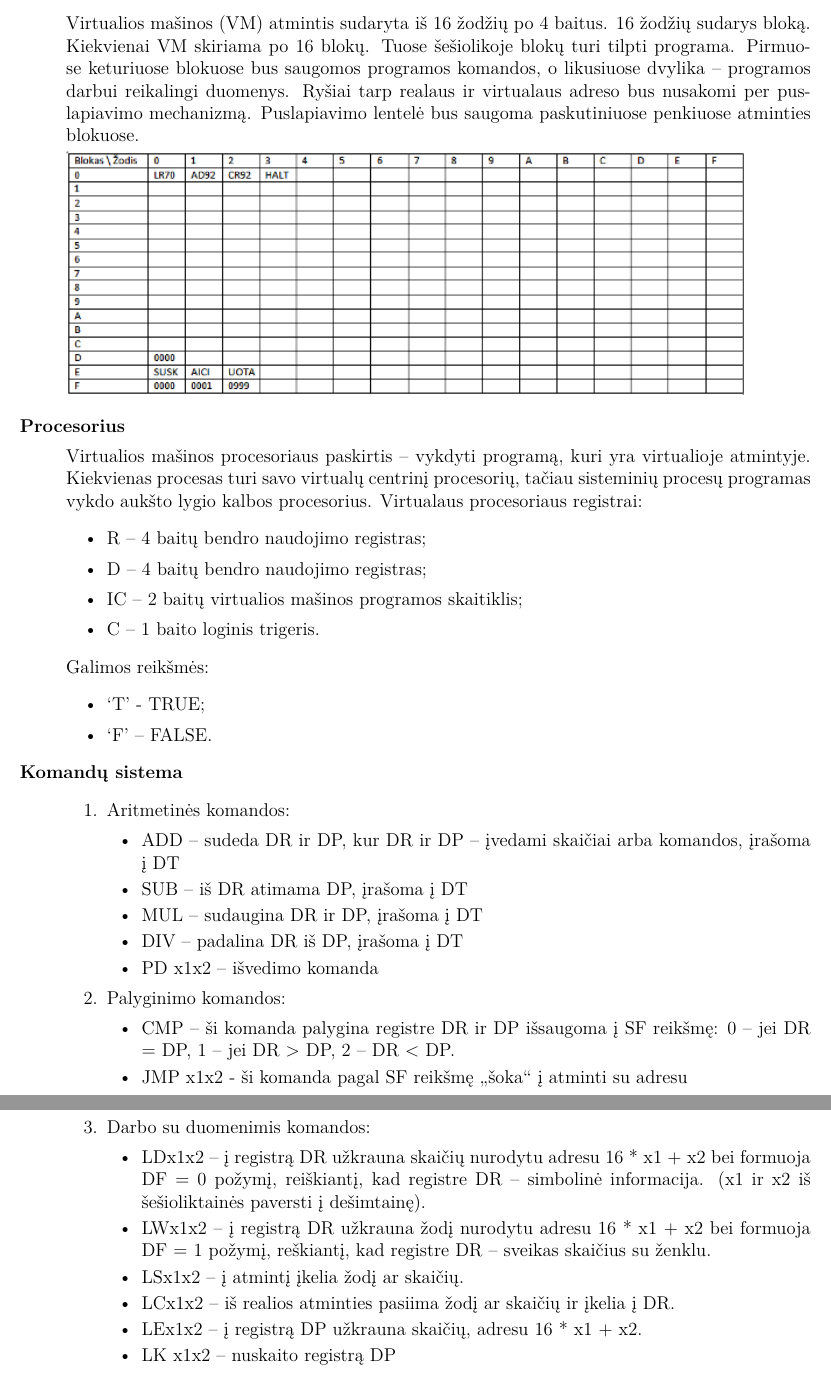
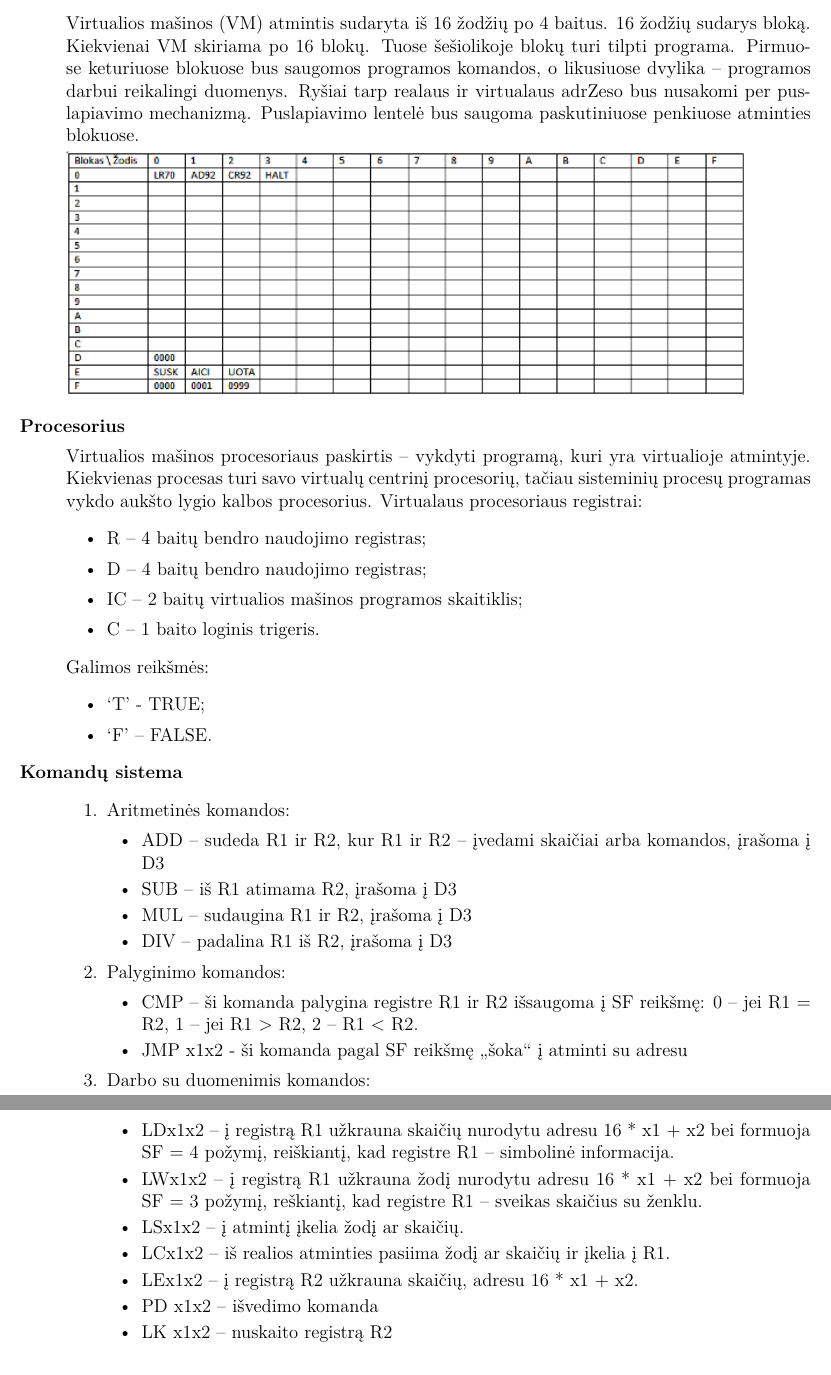
Before and after one commit to IgnasJ/OS, a LaTeX document (Virtualios ir realios mašinos projektas/main.tex, which reads Virtualios ir realios mašinos projektas/vm.tex): two parts of pages 6 and 7 of 8, joined at a grey line, cut so that both start at the same text. Compiled offline with XeLaTeX.

Commit message:
VM update

```diff
--- a/Virtualios ir realios mašinos projektas/vm.tex
+++ b/Virtualios ir realios mašinos projektas/vm.tex
@@ -12,7 +12,7 @@ Virtuali mašina – tai virtuali realios mašinos kopija. Virtuali reiškia net
 
 Virtualios mašinos (VM) atmintis sudaryta iš 16 žodžių po 4 baitus. 16 žodžių sudarys bloką. Kiekvienai VM skiriama po 16 blokų. Tuose šešiolikoje blokų turi tilpti programa.
 Pirmuose keturiuose blokuose bus saugomos programos komandos, o likusiuose dvylika – programos darbui reikalingi duomenys.
-Ryšiai tarp realaus ir virtualaus adreso bus nusakomi per puslapiavimo mechanizmą. Puslapiavimo lentelė bus saugoma paskutiniuose penkiuose atminties blokuose.
+Ryšiai tarp realaus ir virtualaus adrZeso bus nusakomi per puslapiavimo mechanizmą. Puslapiavimo lentelė bus saugoma paskutiniuose penkiuose atminties blokuose.
 
 
 \includegraphics{VMatmintis.PNG}
@@ -37,25 +37,25 @@ Galimos reikšmės:
 \begin{enumerate}
 \item Aritmetinės komandos: \leavevmode
 \begin{itemize}
-\item ADD – sudeda DR ir DP, kur DR ir DP – įvedami skaičiai arba komandos, įrašoma į DT
-\item SUB – iš DR atimama DP, įrašoma į DT
-\item MUL – sudaugina DR ir DP, įrašoma į DT
-\item DIV – padalina DR iš DP, įrašoma į DT
-\item PD x1x2 – išvedimo komanda
+\item ADD – sudeda R1 ir R2, kur R1 ir R2 – įvedami skaičiai arba komandos, įrašoma į D3
+\item SUB – iš R1 atimama R2, įrašoma į D3
+\item MUL – sudaugina R1 ir R2, įrašoma į D3
+\item DIV – padalina R1 iš R2, įrašoma į D3
 \end{itemize}
 \item Palyginimo komandos:
 \begin{itemize}
-\item CMP – ši komanda palygina registre DR ir DP išsaugoma į SF reikšmę: 0 – jei DR = DP,  1 – jei DR > DP, 2 –  DR < DP.
+\item CMP – ši komanda palygina registre R1 ir R2 išsaugoma į SF reikšmę: 0 – jei R1 = R2,  1 – jei R1 > R2, 2 –  R1 < R2.
 \item JMP x1x2 - ši komanda pagal SF reikšmę „šoka“ į atminti su adresu
 \end{itemize}
 \item  Darbo su duomenimis komandos:
 \begin{itemize}
-\item LDx1x2 – į registrą DR užkrauna skaičių nurodytu adresu 16 * x1 + x2 bei formuoja DF = 0 požymį, reiškiantį, kad registre DR – simbolinė informacija. (x1 ir x2 iš šešioliktainės paversti į dešimtainę).
-\item LWx1x2 – į registrą DR užkrauna žodį nurodytu adresu 16 * x1 + x2 bei formuoja DF = 1 požymį, reškiantį, kad registre DR – sveikas skaičius su ženklu.
+\item LDx1x2 – į registrą R1 užkrauna skaičių nurodytu adresu 16 * x1 + x2 bei formuoja SF = 4 požymį, reiškiantį, kad registre R1 – simbolinė informacija.
+\item LWx1x2 – į registrą R1 užkrauna žodį nurodytu adresu 16 * x1 + x2 bei formuoja SF = 3 požymį, reškiantį, kad registre R1 – sveikas skaičius su ženklu.
 \item LSx1x2 – į atmintį įkelia žodį ar skaičių.
-\item LCx1x2 – iš realios atminties pasiima žodį ar skaičių ir įkelia į DR.
-\item LEx1x2 – į registrą DP užkrauna skaičių, adresu 16 * x1 + x2.
-\item LK x1x2 – nuskaito registrą DP
+\item LCx1x2 – iš realios atminties pasiima žodį ar skaičių ir įkelia į R1.
+\item LEx1x2 – į registrą R2 užkrauna skaičių, adresu 16 * x1 + x2.
+\item PD x1x2 – išvedimo komanda
+\item LK x1x2 – nuskaito registrą R2
 \end{itemize}
 \item Valdymo komandos:
 \begin{itemize}
```
